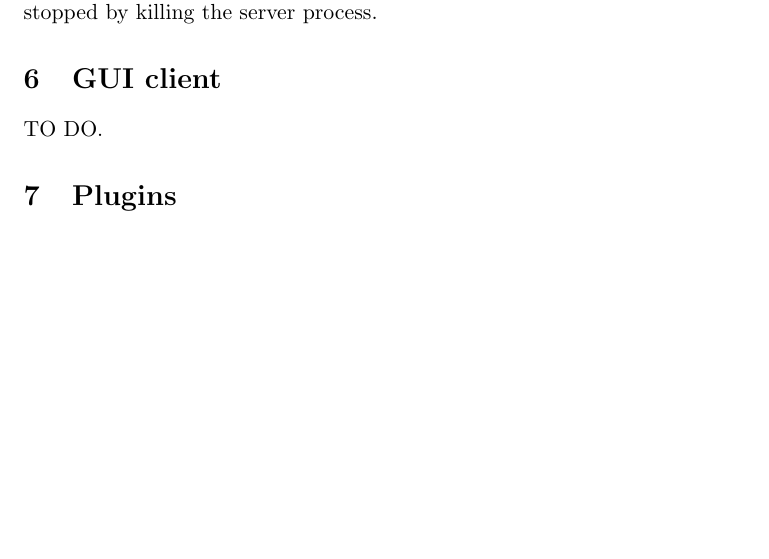
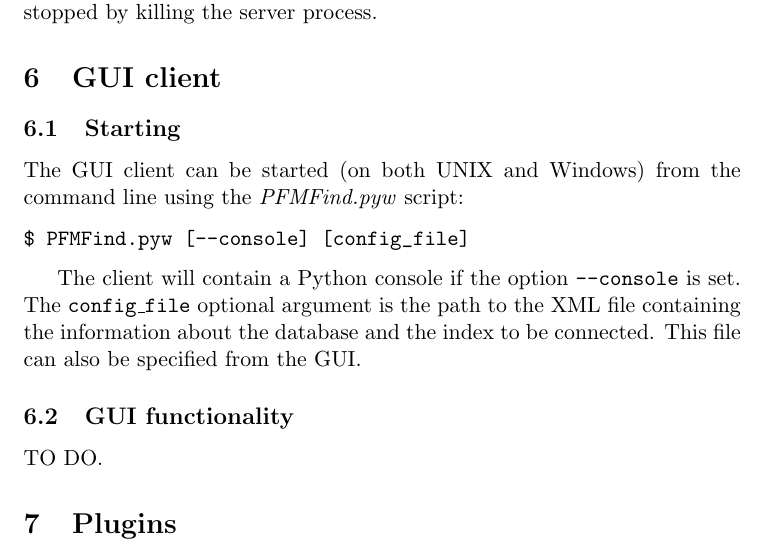
Before and after one commit to astojmir/PFMFind, a LaTeX document (FSindex/src/doc/PFMFind-manual.tex): part of page 13 of 14 before the commit and part of page 14 of 15 after it, cut so that both start at the same text, the shorter picture padded with empty space. Compiled offline with pdfLaTeX.

Commit message:
Added info on how to start the GUI client.

```diff
--- a/FSindex/src/doc/PFMFind-manual.tex
+++ b/FSindex/src/doc/PFMFind-manual.tex
@@ -312,6 +312,17 @@ where the parameters are as described in Subsection \ref{sec:FSdaemon} above. It
 
 \section{GUI client}
 
+\subsection{Starting}
+
+The GUI client can be started (on both UNIX and Windows) from the command line using the \textit{PFMFind.pyw} script:
+\begin{verbatim}
+$ PFMFind.pyw [--console] [config_file]
+\end{verbatim}
+
+The client will contain a Python console if the option \texttt{--console} is set. The \texttt{config\_file} optional argument is the path to the XML file containing the information about the database and the index to be connected. This file can also be specified from the GUI.
+
+\subsection{GUI functionality}
+
 TO DO.
 
 \section{Plugins}
```
